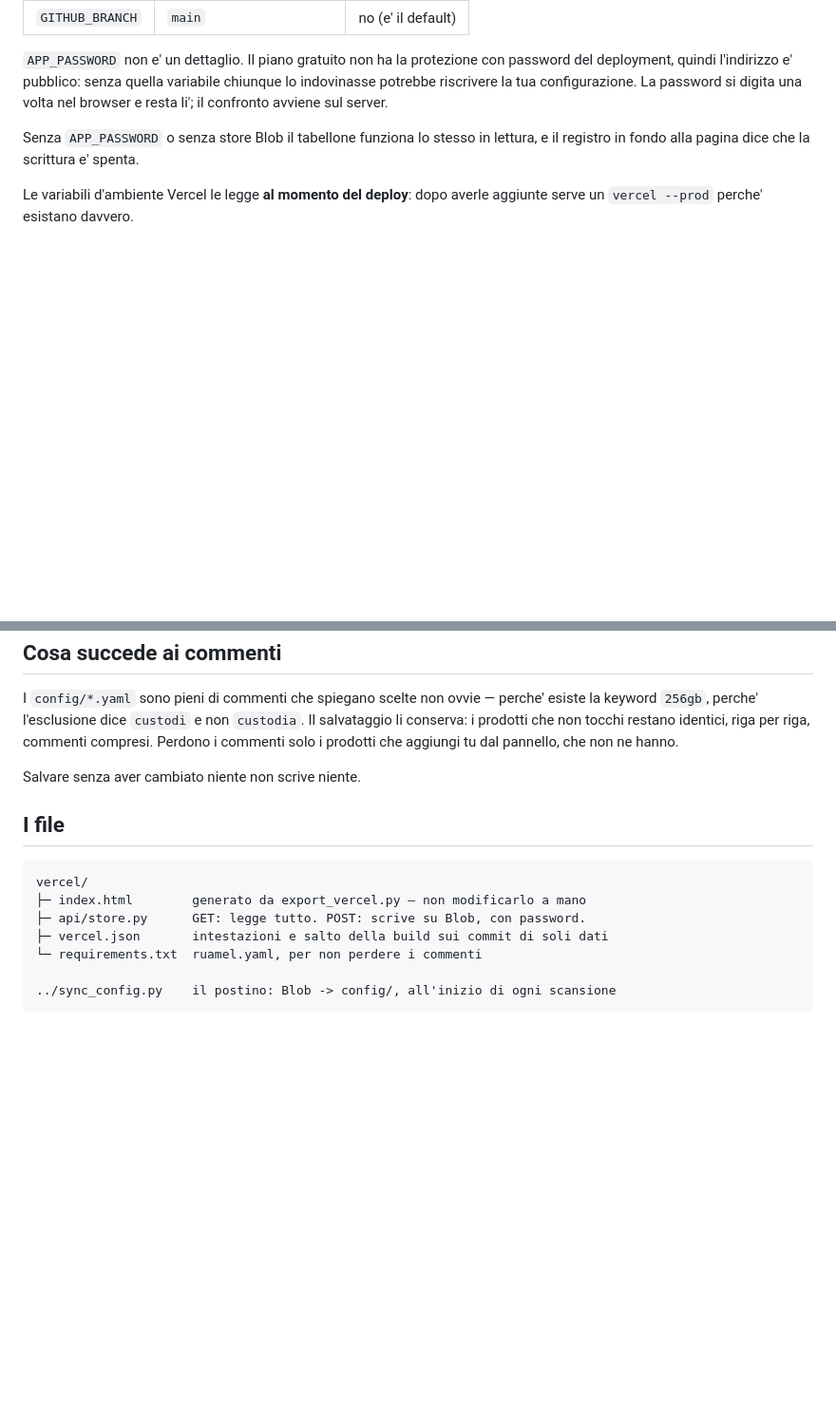
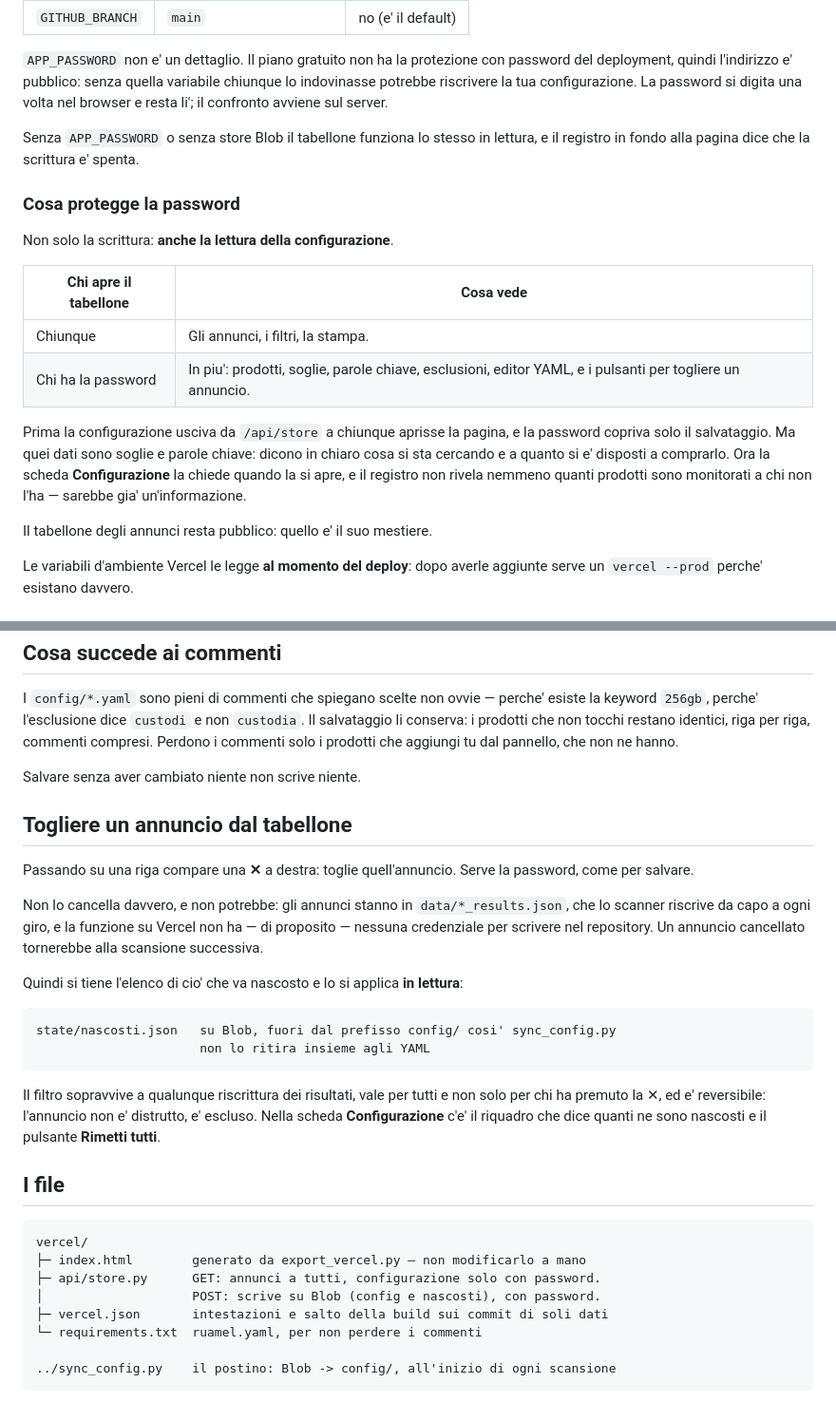
Before and after one commit to mich-de/subito, a Markdown page: vercel/README.md, 2 parts joined by grey strips. Shown at 95% size. Drawn GitHub-style; blank space fills up the shorter version.

Commit message:
README: la password copre anche la lettura, e come funziona il togliere
Descriveva un modello superato — password solo per salvare — e non conosceva
l'elenco dei nascosti. Aggiunge la tabella di cosa vede chi ha la password e
chi no, la spiegazione del perche' un annuncio si nasconde invece di
cancellarlo, e state/ nello schema della cassetta postale.

Co-Authored-By: Claude Opus 5 <noreply@anthropic.com>

````diff
--- a/vercel/README.md
+++ b/vercel/README.md
@@ -99,6 +104,24 @@ si digita una volta nel browser e resta li'; il confronto avviene sul server.
 Senza `APP_PASSWORD` o senza store Blob il tabellone funziona lo stesso in
 lettura, e il registro in fondo alla pagina dice che la scrittura e' spenta.
 
+### Cosa protegge la password
+
+Non solo la scrittura: **anche la lettura della configurazione**.
+
+| Chi apre il tabellone | Cosa vede |
+|---|---|
+| Chiunque | Gli annunci, i filtri, la stampa. |
+| Chi ha la password | In piu': prodotti, soglie, parole chiave, esclusioni, editor YAML, e i pulsanti per togliere un annuncio. |
+
+Prima la configurazione usciva da `/api/store` a chiunque aprisse la pagina, e
+la password copriva solo il salvataggio. Ma quei dati sono soglie e parole
+chiave: dicono in chiaro cosa si sta cercando e a quanto si e' disposti a
+comprarlo. Ora la scheda **Configurazione** la chiede quando la si apre, e il
+registro non rivela nemmeno quanti prodotti sono monitorati a chi non l'ha —
+sarebbe gia' un'informazione.
+
+Il tabellone degli annunci resta pubblico: quello e' il suo mestiere.
+
 Le variabili d'ambiente Vercel le legge **al momento del deploy**: dopo averle
 aggiunte serve un `vercel --prod` perche' esistano davvero.
 
@@ -122,12 +145,35 @@ che aggiungi tu dal pannello, che non ne hanno.
 
 Salvare senza aver cambiato niente non scrive niente.
 
+## Togliere un annuncio dal tabellone
+
+Passando su una riga compare una **✕** a destra: toglie quell'annuncio. Serve la
+password, come per salvare.
+
+Non lo cancella davvero, e non potrebbe: gli annunci stanno in
+`data/*_results.json`, che lo scanner riscrive da capo a ogni giro, e la
+funzione su Vercel non ha — di proposito — nessuna credenziale per scrivere nel
+repository. Un annuncio cancellato tornerebbe alla scansione successiva.
+
+Quindi si tiene l'elenco di cio' che va nascosto e lo si applica **in lettura**:
+
+```
+state/nascosti.json   su Blob, fuori dal prefisso config/ cosi' sync_config.py
+                      non lo ritira insieme agli YAML
+```
+
+Il filtro sopravvive a qualunque riscrittura dei risultati, vale per tutti e non
+solo per chi ha premuto la ✕, ed e' reversibile: l'annuncio non e' distrutto,
+e' escluso. Nella scheda **Configurazione** c'e' il riquadro che dice quanti ne
+sono nascosti e il pulsante **Rimetti tutti**.
+
 ## I file
 
 ```
 vercel/
 ├─ index.html        generato da export_vercel.py — non modificarlo a mano
-├─ api/store.py      GET: legge tutto. POST: scrive su Blob, con password.
+├─ api/store.py      GET: annunci a tutti, configurazione solo con password.
+│                    POST: scrive su Blob (config e nascosti), con password.
 ├─ vercel.json       intestazioni e salto della build sui commit di soli dati
 └─ requirements.txt  ruamel.yaml, per non perdere i commenti
 
````
Also changed, not shown: other parts of vercel/README.md (+9 -4 lines).
